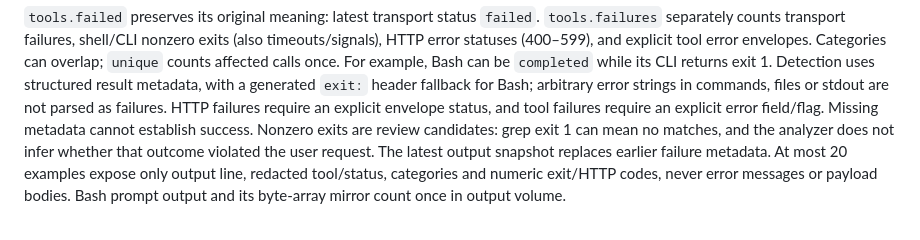
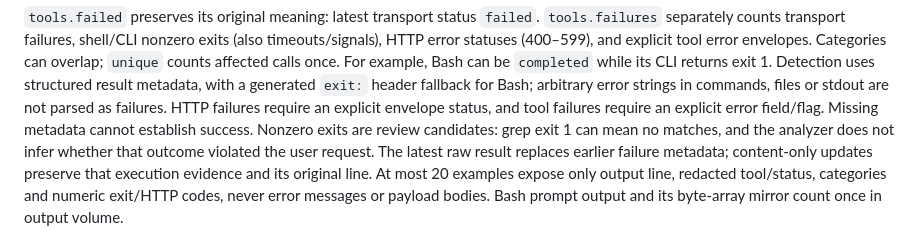
Before and after one commit to MicrowaveDev/agent-viewer, a Markdown page: docs/AGENT_LOG_ANALYSIS.md, the part around the change. GitHub-like rendering.

Commit message:
Clarify retained execution failure evidence. Refs #9

```diff
--- a/docs/AGENT_LOG_ANALYSIS.md
+++ b/docs/AGENT_LOG_ANALYSIS.md
@@ -484,7 +484,8 @@ HTTP failures require an explicit envelope status, and tool failures require
 an explicit error field/flag. Missing metadata cannot establish success.
 Nonzero exits are review candidates: grep exit 1 can mean no matches, and the
 analyzer does not infer whether that outcome violated the user request.
-The latest output snapshot replaces earlier failure metadata. At most 20
+The latest raw result replaces earlier failure metadata; content-only updates
+preserve that execution evidence and its original line. At most 20
 examples expose only output line, redacted tool/status, categories and numeric
 exit/HTTP codes, never error messages or payload bodies. Bash prompt output and
 its byte-array mirror count once in output volume.
```
Also changed, not shown: docs/GROK_ACP_IMPLEMENTATION.md (+1 -1 lines).
